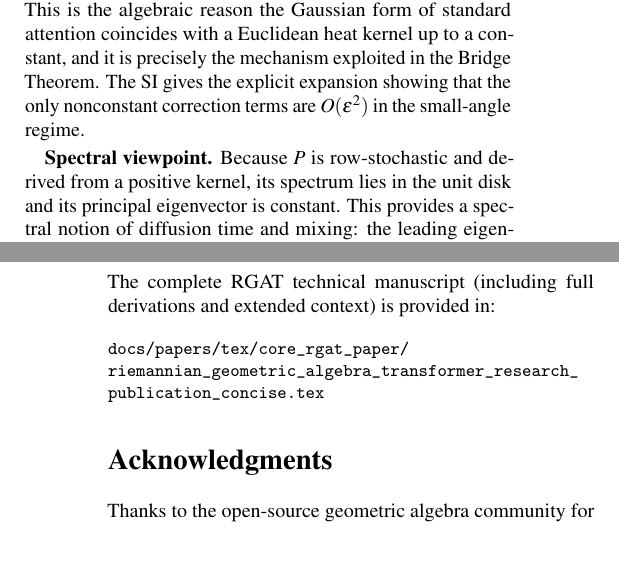
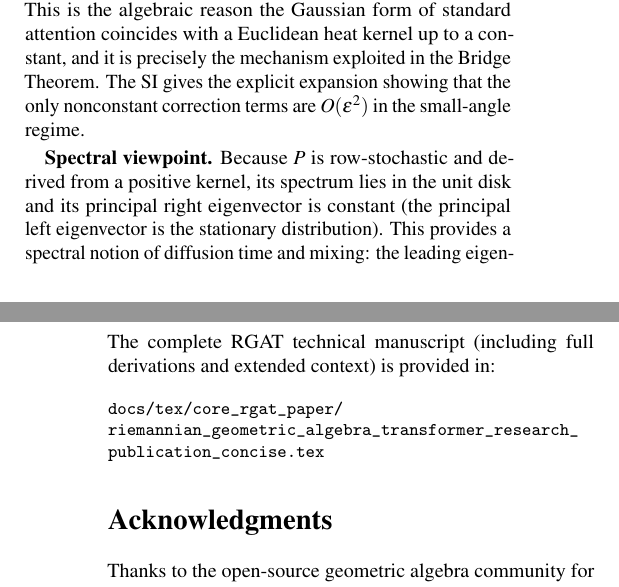
Before and after one commit to zboi29/rgat_nature_paper, a LaTeX paper (docs/tex/rgat_nature.tex): two parts of the columns of pages 2 and 6 of 7, joined at a grey line, cut so that both start at the same text, the shorter picture padded with empty space. Compiled offline with pdfLaTeX.

Commit message:
Docs: Clarify eigenvector description in spectral viewpoint and update a documentation path.

```diff
--- a/docs/tex/rgat_nature.tex
+++ b/docs/tex/rgat_nature.tex
@@ -229,5 +229,6 @@ $O(\varepsilon^2)$ in the small-angle regime.
 
 \textbf{Spectral viewpoint.} Because $P$ is row-stochastic and derived from a
 positive kernel, its spectrum lies in the unit disk and its principal
-eigenvector is constant. This provides a spectral notion of diffusion time and
-mixing: the leading eigenmodes capture low-frequency structure on $\Spin(3)$,
+right eigenvector is constant (the principal left eigenvector is the stationary
+distribution). This provides a spectral notion of diffusion time and mixing:
+the leading eigenmodes capture low-frequency structure on $\Spin(3)$, while the
@@ -574,7 +575,7 @@ its invariants, not empirical tuning.
 The complete RGAT technical manuscript (including full derivations and
 extended context) is provided in:
 \begin{flushleft}\small
-\path{docs/papers/tex/core_rgat_paper/}\\
+\path{docs/tex/core_rgat_paper/}\\
 \path{riemannian_geometric_algebra_transformer_research_publication_concise.tex}
 \end{flushleft}
 
```
Also changed, not shown: docs/tex/rgat_nature.tex (6 more changed lines).
